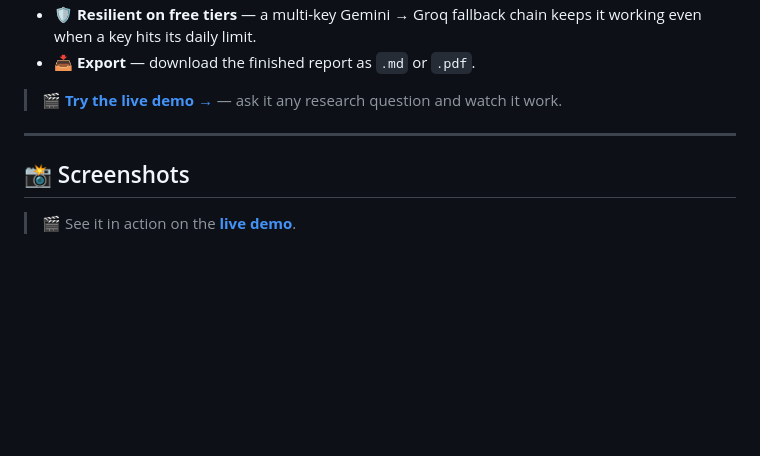
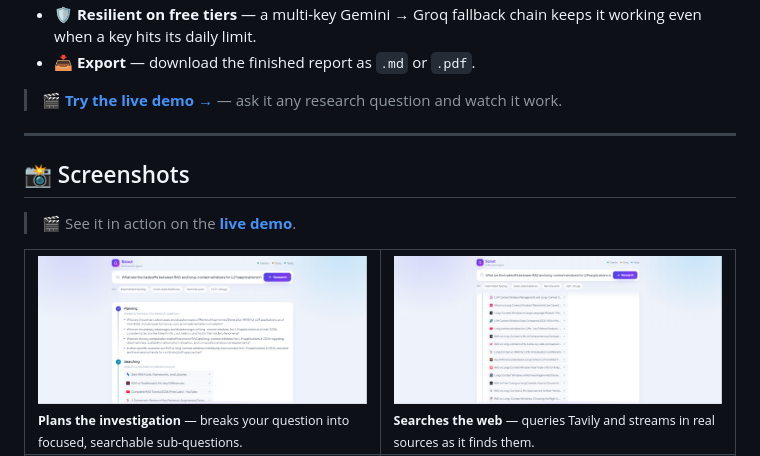
Before and after one commit to Roshaan-Ullah-Zaheer/research-agent, a Markdown page: README.md, the part around one of its changes. Rendered like a GitHub page; pictures changed too: docs/01-plan.png (added), docs/02-search.png (added); blank space fills up the shorter version.

```diff
--- a/README.md
+++ b/README.md
@@ -45,8 +45,7 @@ Then you get a clean, cited report you can **download as Markdown or PDF**.
 
-<!-- Screenshot gallery (added after deploy):
 <table>
   <tr>
-    <td width="50%"><img src="docs/01-home.png" alt="Topic input with example questions"/><br/><sub><b>Ask anything</b> — enter a question or pick an example.</sub></td>
-    <td width="50%"><img src="docs/02-timeline.png" alt="Live agent timeline streaming each step"/><br/><sub><b>Live agent timeline</b> — watch it plan, search, read, write, and review.</sub></td>
+    <td width="50%"><img src="docs/01-plan.png" alt="Agent breaking the question into focused sub-questions"/><br/><sub><b>Plans the investigation</b> — breaks your question into focused, searchable sub-questions.</sub></td>
+    <td width="50%"><img src="docs/02-search.png" alt="Live web search streaming real sources"/><br/><sub><b>Searches the web</b> — queries Tavily and streams in real sources as it finds them.</sub></td>
   </tr>
   <tr>
```
Also changed, not shown: other parts of README.md (+5 -6 lines), docs/03-review.png (added), docs/04-report.png (added).
